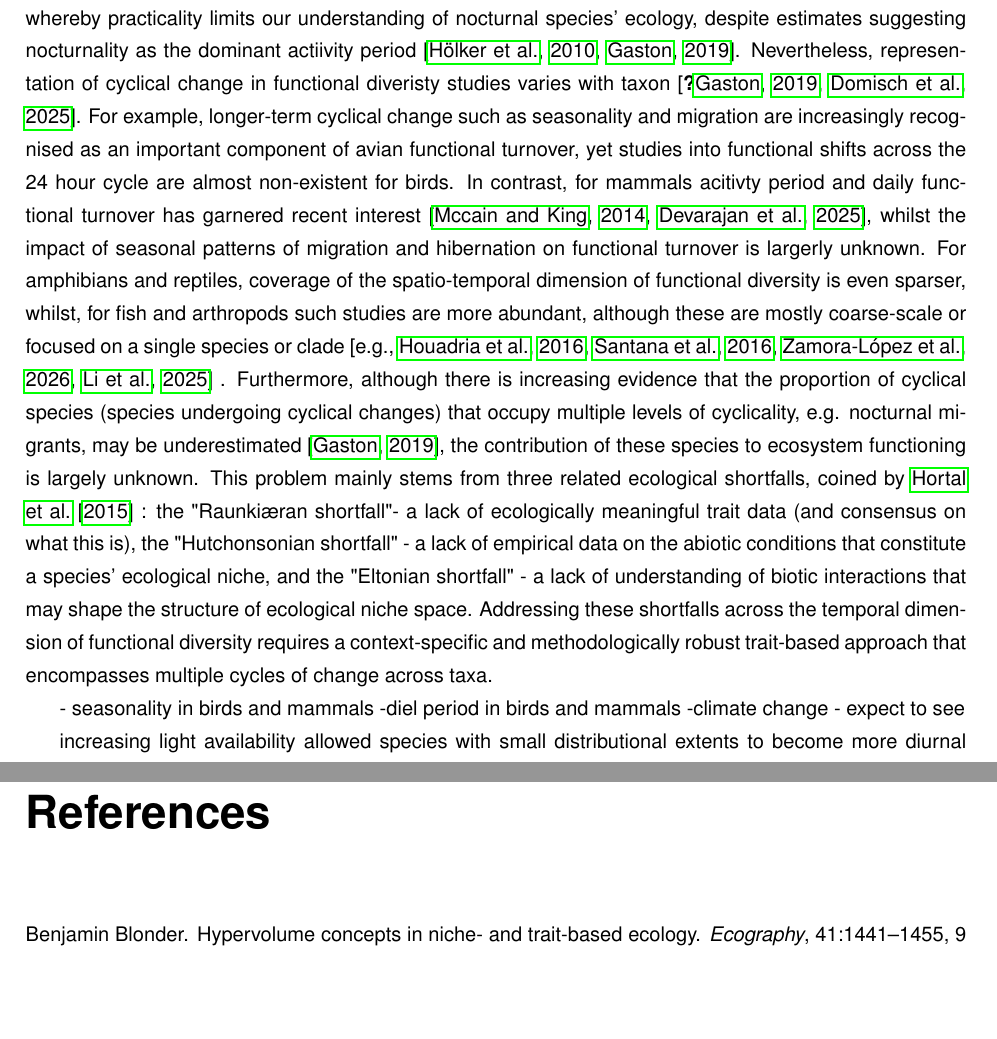
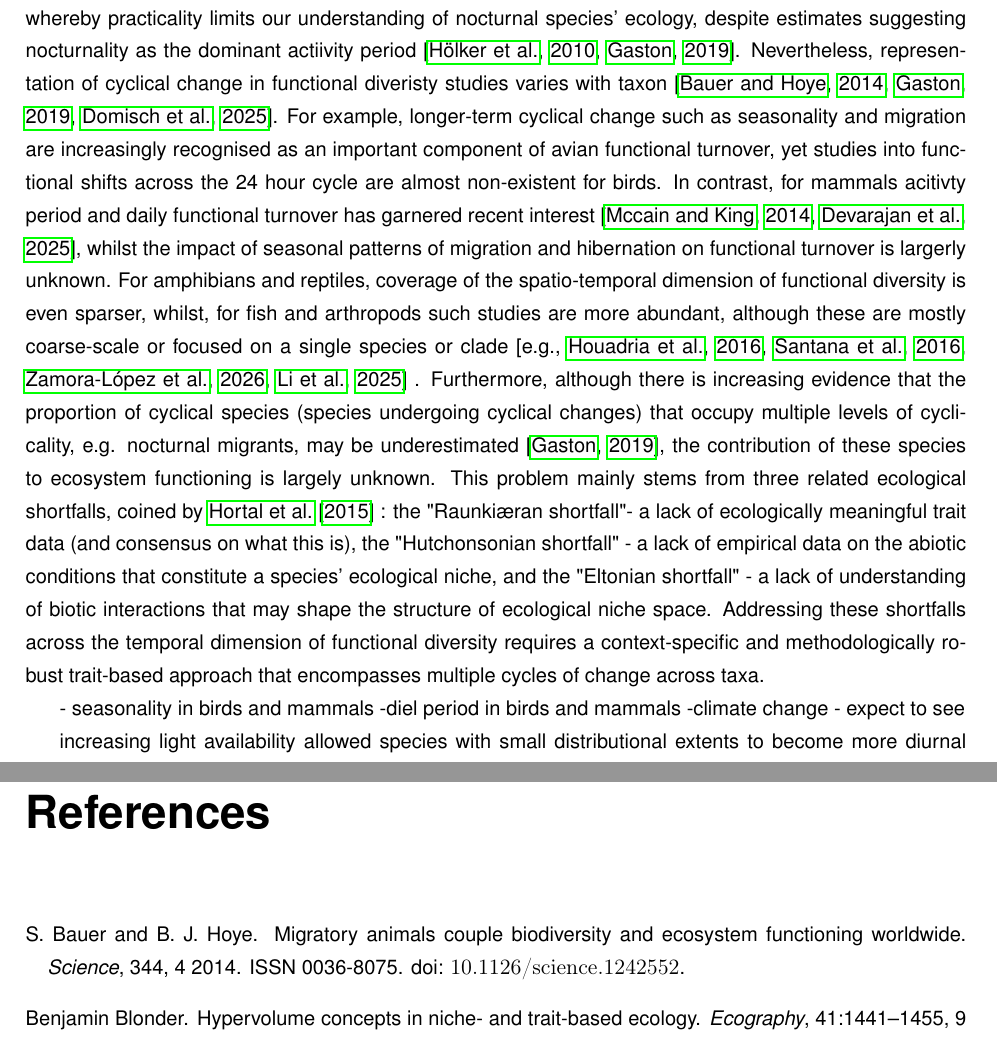
Before and after one commit to joeknox1905/Chapter_1-The_Unknown..., a LaTeX thesis (Manuscript/Initial_Thesis_Plan.tex): two parts of pages 6 and 11 of 17, joined at a grey line, cut so that both start at the same text, the shorter picture padded with empty space. Compiled offline with pdfLaTeX.

Commit message:
editing second parargraph

```diff
--- a/Manuscript/Initial_Thesis_Plan.tex
+++ b/Manuscript/Initial_Thesis_Plan.tex
@@ -85,7 +85,7 @@ It constrains our understanding of how species interactions and niche paritionin
 By integrating the spatio-temporal dimension into functional diversity studies we can address important questions such as "how do day-to-night shifts, migration and hibernation impact functional turnover and ecosystem services?" and "how do resident communities respond to seasonal species' influxes/effluxes?" \citep{S. Bauer and B. J. Hoye}.
 Furthermore, whilst the spatial and temporal dimensions of functional diversity are tightly linked, species distribution models have accelerated focus on the spatial dimension of biodiversity, whilst the temporal dimension remains a significant knowledge gap beyond coarse-grain studies \citep{Gaston2019}.
 This is particularly the case for short-term cycles (daily cycles as opposed to seasonal and mult-year cycles) of functional turnover, in part due to "the nocturnal problem", whereby practicality limits our understanding of nocturnal species' ecology, despite estimates suggesting nocturnality as the dominant actiivity period \citep{HOLKER2010681, Gaston2019}.
-Nevertheless, representation of cyclical change in functional diveristy studies varies with taxon \citep{S. Bauer and B. J. Hoye, Gaston2019, Domisch2025}.
+Nevertheless, representation of cyclical change in functional diveristy studies varies with taxon \citep{Bauer2014, Gaston2019, Domisch2025}.
 For example, longer-term cyclical change such as seasonality and migration are increasingly recognised as an important component of avian functional turnover, yet studies into functional shifts across the 24 hour cycle are almost non-existent for birds.
 In contrast, for mammals acitivty period and daily functional turnover has garnered recent interest \citep{Mccain2014, Devarajan2025}, whilst the impact of seasonal patterns of migration and hibernation on functional turnover is largerly unknown.
 For amphibians and reptiles, coverage of the spatio-temporal dimension of functional diversity is even sparser, whilst, for fish and arthropods such studies are more abundant, although these are mostly coarse-scale or focused on a single species or clade \citep[e.g.,][]{Houadria2016, Santana2016, ZAMORALOPEZ2026119617, Li2025} .
```
Also changed, not shown: Manuscript/References/bibliography_chap1.bib (+1 -1 lines), Manuscript/Initial_Thesis_Plan.bbl, Manuscript/Initial_Thesis_Plan.pdf, 1 other file.
